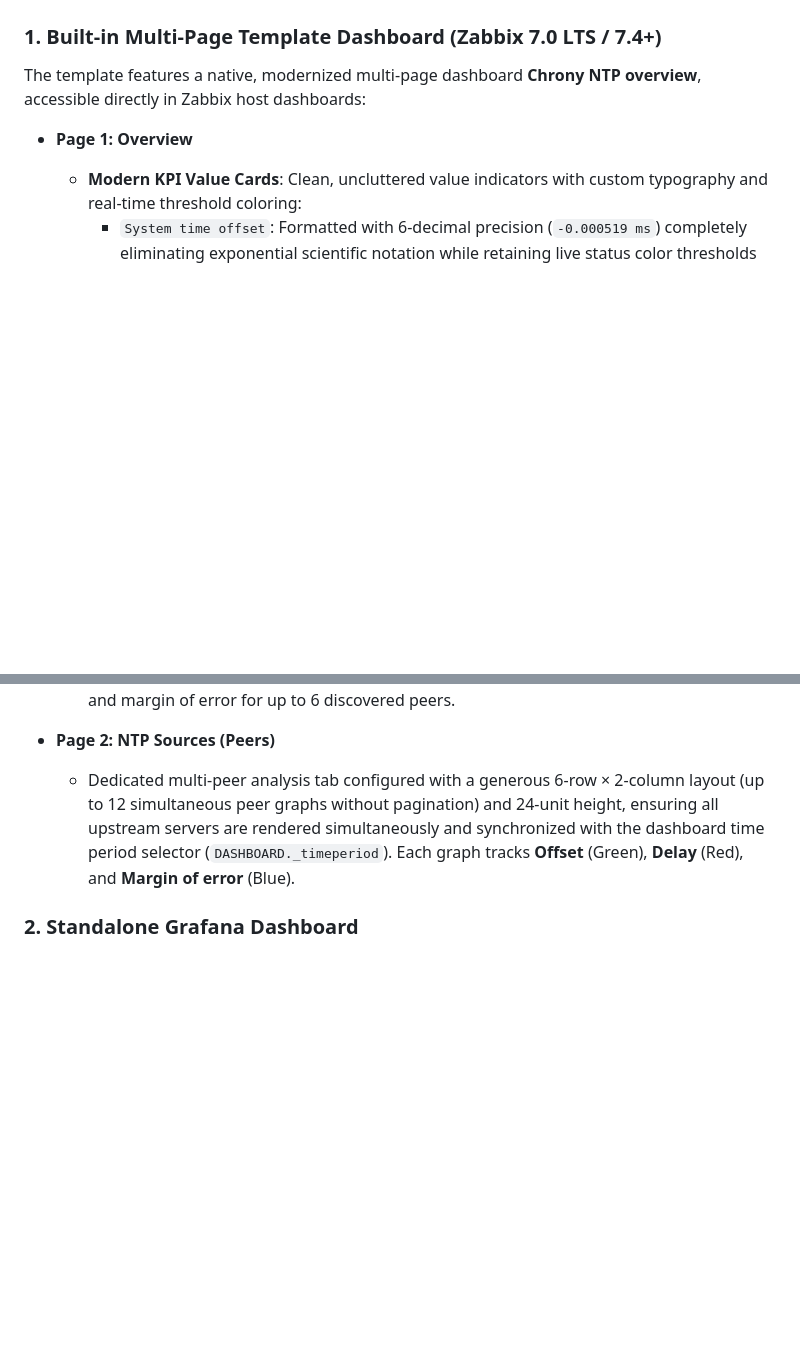
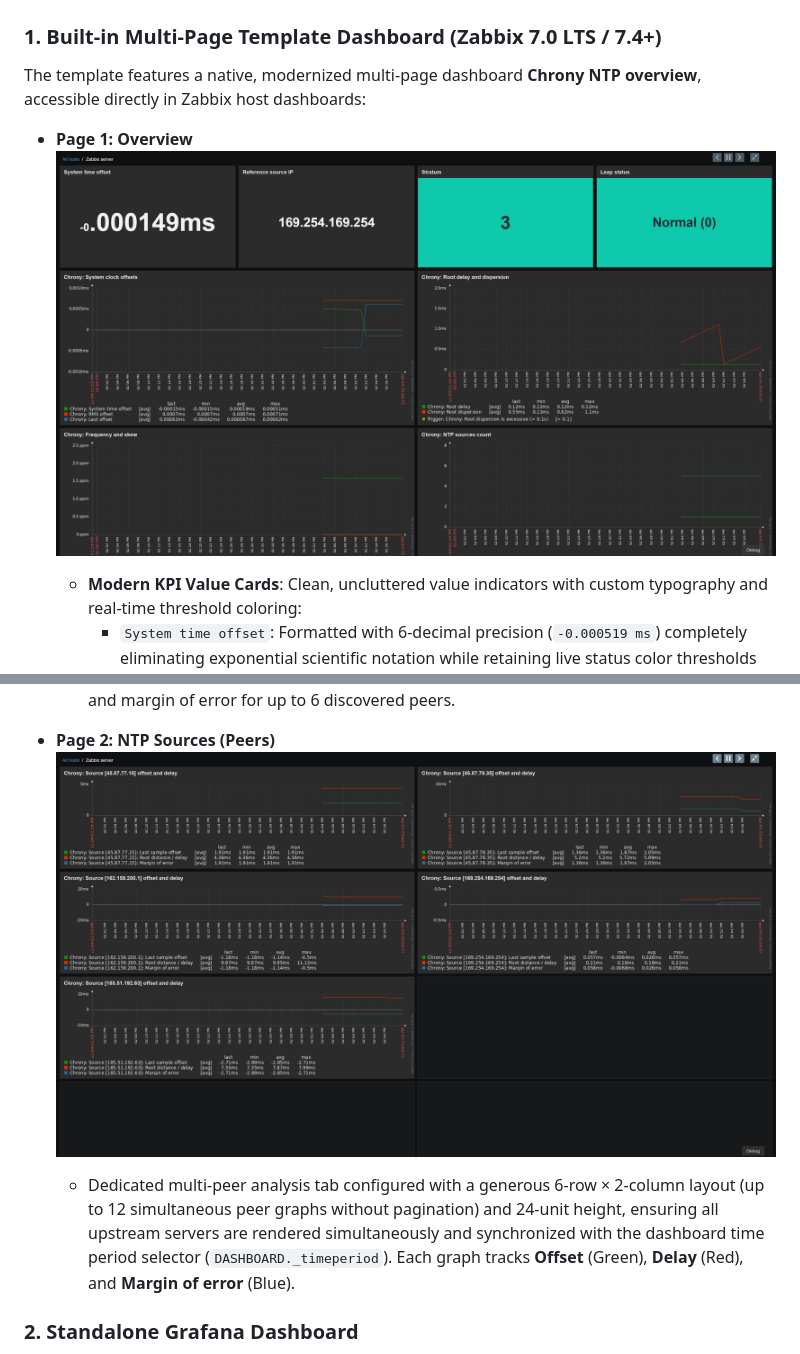
Before and after one commit to qwertykolea/zabbix-template-chrony, a Markdown page: README.md, 2 parts joined by grey strips. Drawn GitHub-style; pictures changed too: docs/img/zabbix_dashboard_overview.png (added), docs/img/zabbix_dashboard_sources.png (added); blank space fills up the shorter version.

Commit message:
docs: add high-resolution kiosk-mode dashboard screenshots to documentation

```diff
--- a/README.md
+++ b/README.md
@@ -182,6 +182,7 @@ You can override thresholds at the template level or per-host level:
 The template features a native, modernized multi-page dashboard **Chrony NTP overview**, accessible directly in Zabbix host dashboards:
 
 * **Page 1: Overview**
+  ![Zabbix Chrony Overview Dashboard](docs/img/zabbix_dashboard_overview.png)
   * **Modern KPI Value Cards**: Clean, uncluttered value indicators with custom typography and real-time threshold coloring:
     * `System time offset`: Formatted with 6-decimal precision (`-0.000519 ms`) completely eliminating exponential scientific notation while retaining live status color thresholds (`green` < 50ms, `yellow` >= 50ms, `red` >= 100ms);
     * `Reference source IP`: Full non-truncated IPv4 address display with generous horizontal margin;
@@ -194,6 +195,7 @@ The template features a native, modernized multi-page dashboard **Chrony NTP ove
   * **Discovered NTP Sources Grid**: 2-column, 3-row prototype graphs displaying offset, delay, and margin of error for up to 6 discovered peers.
 
 * **Page 2: NTP Sources (Peers)**
+  ![Zabbix Chrony NTP Sources Dashboard](docs/img/zabbix_dashboard_sources.png)
   * Dedicated multi-peer analysis tab configured with a generous 6-row × 2-column layout (up to 12 simultaneous peer graphs without pagination) and 24-unit height, ensuring all upstream servers are rendered simultaneously and synchronized with the dashboard time period selector (`DASHBOARD._timeperiod`). Each graph tracks **Offset** (Green), **Delay** (Red), and **Margin of error** (Blue).
 
 ### 2. Standalone Grafana Dashboard
```
Also changed, not shown: README_RU.md (+2 -0 lines).
